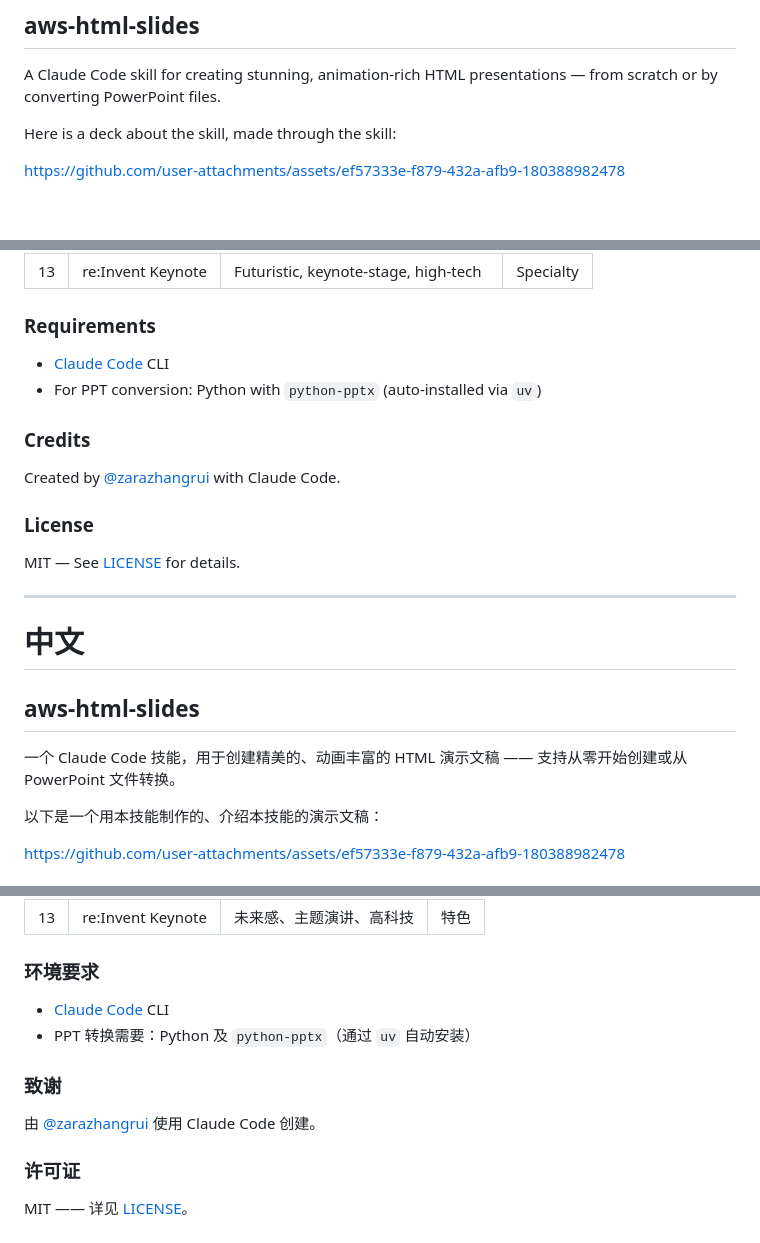
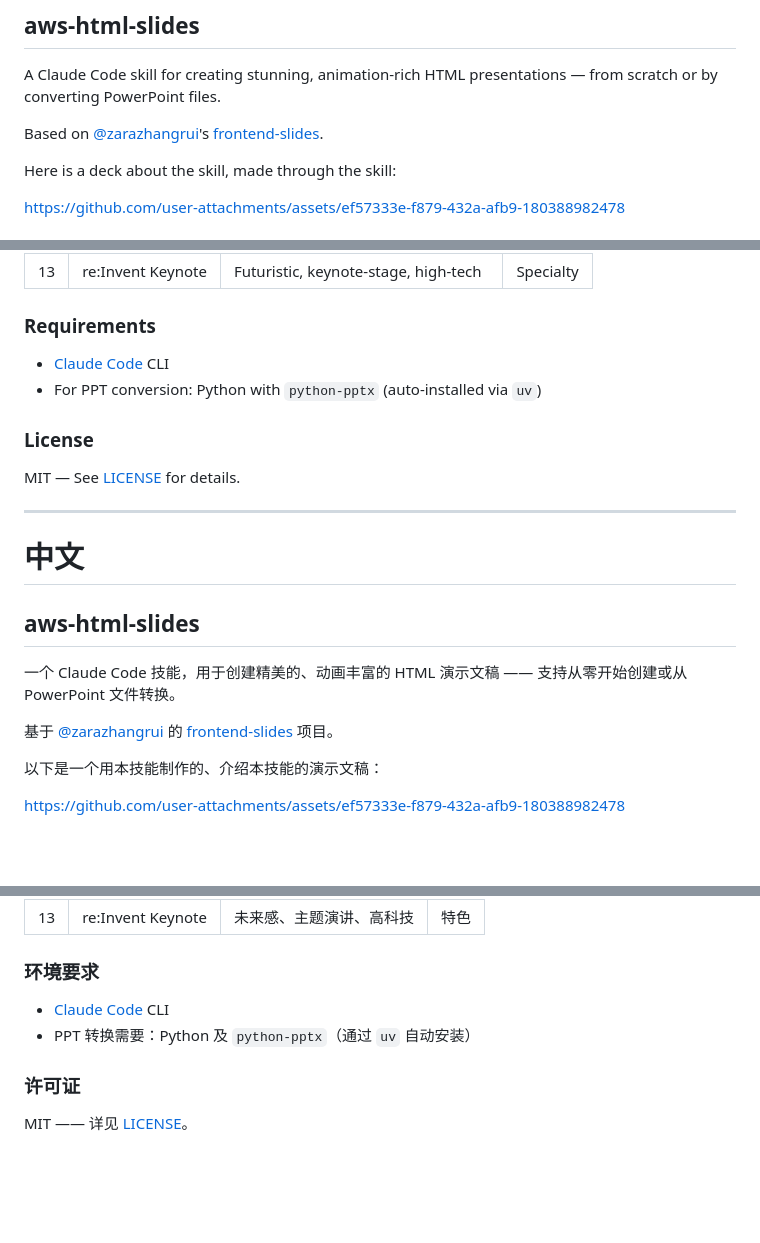
Before and after one commit to lanceli93/aws-html-slides, a Markdown page: README.md, 3 parts joined by grey strips. Drawn GitHub-style; blank space fills up the shorter version.

Commit message:
Add attribution to frontend-slides, remove credits section
Co-Authored-By: Claude Opus 4.6 (1M context) <noreply@anthropic.com>

```diff
--- a/README.md
+++ b/README.md
@@ -7,6 +7,8 @@
 ## aws-html-slides
 
 A Claude Code skill for creating stunning, animation-rich HTML presentations — from scratch or by converting PowerPoint files.
+
+Based on [@zarazhangrui](https://github.com/zarazhangrui)'s [frontend-slides](https://github.com/zarazhangrui/frontend-slides).
 
 Here is a deck about the skill, made through the skill:
 
@@ -129,10 +131,6 @@ my-presentation/
 - [Claude Code](https://claude.ai/claude-code) CLI
 - For PPT conversion: Python with `python-pptx` (auto-installed via `uv`)
 
-### Credits
-
-Created by [@zarazhangrui](https://github.com/zarazhangrui) with Claude Code.
-
 ### License
 
 MIT — See [LICENSE](LICENSE) for details.
@@ -144,6 +142,8 @@ MIT — See [LICENSE](LICENSE) for details.
 ## aws-html-slides
 
 一个 Claude Code 技能，用于创建精美的、动画丰富的 HTML 演示文稿 —— 支持从零开始创建或从 PowerPoint 文件转换。
+
+基于 [@zarazhangrui](https://github.com/zarazhangrui) 的 [frontend-slides](https://github.com/zarazhangrui/frontend-slides) 项目。
 
 以下是一个用本技能制作的、介绍本技能的演示文稿：
 
@@ -266,10 +266,6 @@ my-presentation/
 - [Claude Code](https://claude.ai/claude-code) CLI
 - PPT 转换需要：Python 及 `python-pptx`（通过 `uv` 自动安装）
 
-### 致谢
-
-由 [@zarazhangrui](https://github.com/zarazhangrui) 使用 Claude Code 创建。
-
 ### 许可证
 
 MIT —— 详见 [LICENSE](LICENSE)。
```
